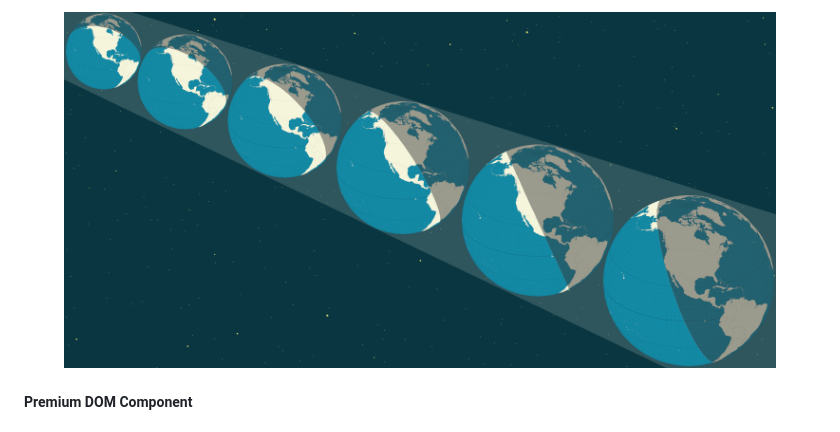
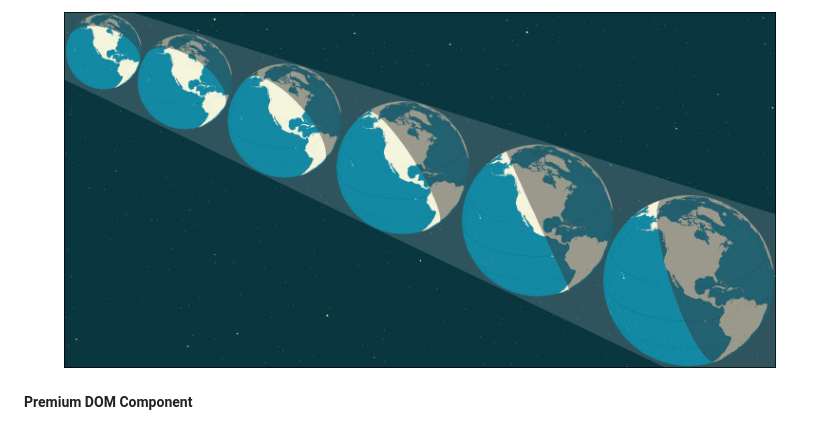
Before and after one commit to readwritetools/rwt-orthographic-earth, a Markdown page: readme.md, the part around the change. Rendered like a GitHub page; pictures changed too: img/components/orthographic-earth/orthographic-earth.jpg (added), img/components/orthographic-earth/orthographic-earth.png (deleted).

```diff
--- a/readme.md
+++ b/readme.md
@@ -11,7 +11,7 @@
 
 
 <figure>
-	<img src='/img/components/orthographic-earth/orthographic-earth.png' width='100%' />
+	<img src='/img/components/orthographic-earth/orthographic-earth.jpg' width='100%' />
 	<figcaption></figcaption>
 </figure>
 
```
Also changed, not shown: 2 other files.
